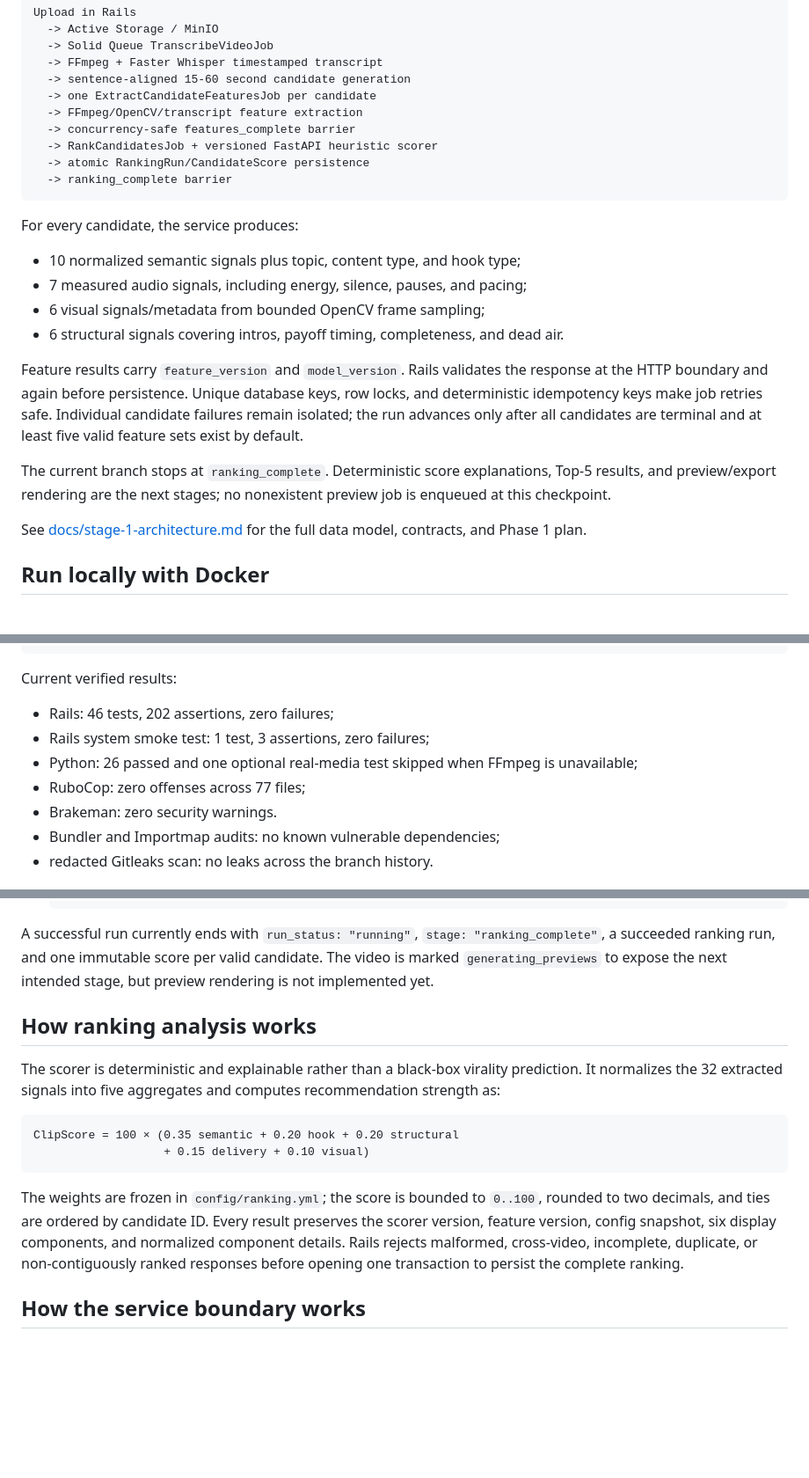
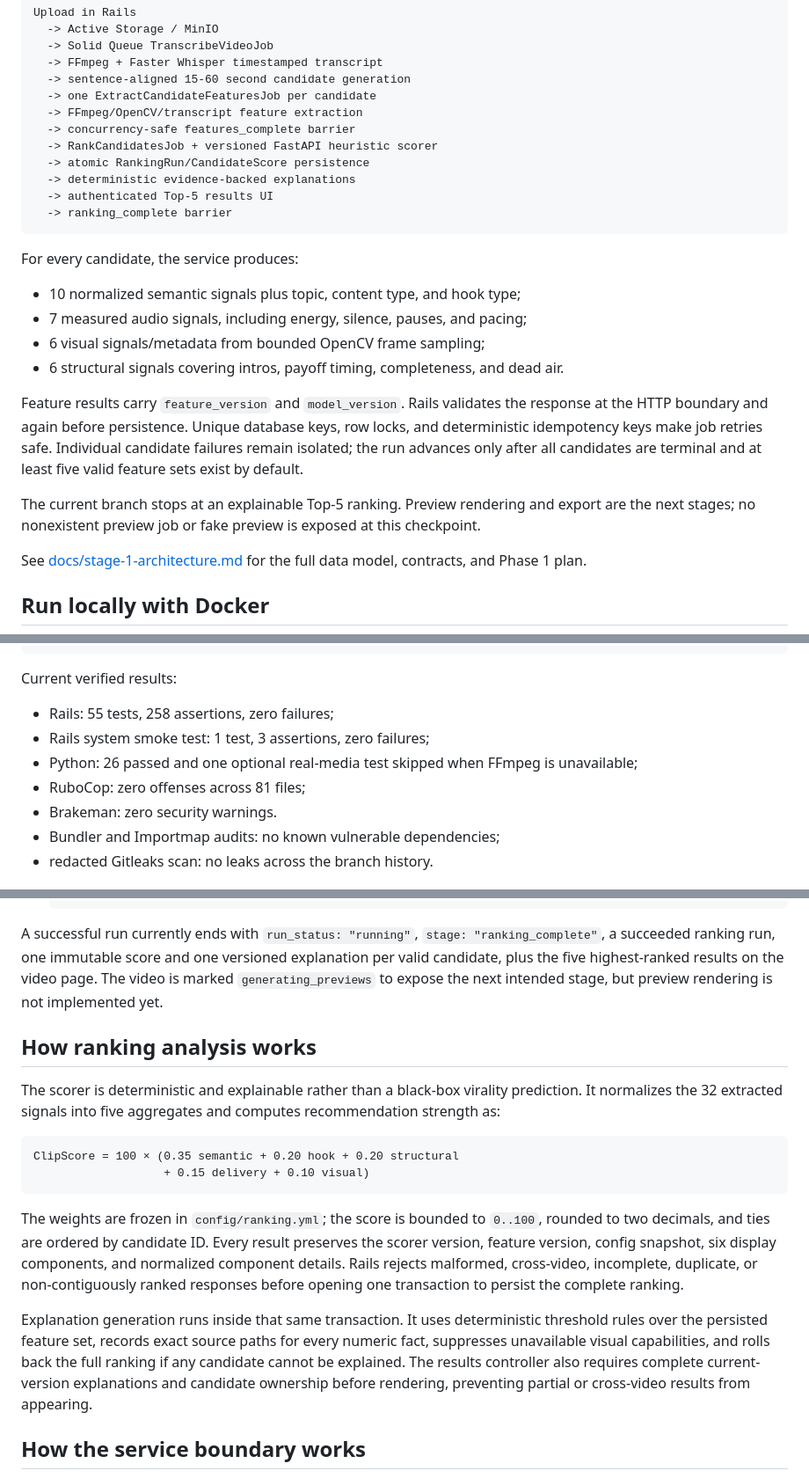
Before and after one commit to wajeeh-alam/cliprank, a Markdown page: README.md, 3 parts joined by grey strips. Shown at 88% size. GitHub-like rendering; blank space fills up the shorter version.

Commit message:
docs: document explainable Top-5 results

````diff
--- a/README.md
+++ b/README.md
@@ -19,6 +19,8 @@ Upload in Rails
   -> concurrency-safe features_complete barrier
   -> RankCandidatesJob + versioned FastAPI heuristic scorer
   -> atomic RankingRun/CandidateScore persistence
+  -> deterministic evidence-backed explanations
+  -> authenticated Top-5 results UI
   -> ranking_complete barrier
 ```
 
@@ -35,9 +37,9 @@ keys, row locks, and deterministic idempotency keys make job retries safe.
 Individual candidate failures remain isolated; the run advances only after all
 candidates are terminal and at least five valid feature sets exist by default.
 
-The current branch stops at `ranking_complete`. Deterministic score
-explanations, Top-5 results, and preview/export rendering are the next stages;
-no nonexistent preview job is enqueued at this checkpoint.
+The current branch stops at an explainable Top-5 ranking. Preview rendering and
+export are the next stages; no nonexistent preview job or fake preview is
+exposed at this checkpoint.
 
 See [docs/stage-1-architecture.md](docs/stage-1-architecture.md) for the full
 data model, contracts, and Phase 1 plan.
@@ -135,10 +137,10 @@ docker run --rm \
 
 Current verified results:
 
-- Rails: 46 tests, 202 assertions, zero failures;
+- Rails: 55 tests, 258 assertions, zero failures;
 - Rails system smoke test: 1 test, 3 assertions, zero failures;
 - Python: 26 passed and one optional real-media test skipped when FFmpeg is unavailable;
-- RuboCop: zero offenses across 77 files;
+- RuboCop: zero offenses across 81 files;
 - Brakeman: zero security warnings.
 - Bundler and Importmap audits: no known vulnerable dependencies;
 - redacted Gitleaks scan: no leaks across the branch history.
@@ -179,9 +181,10 @@ Current verified results:
    ```
 
 A successful run currently ends with `run_status: "running"`,
-`stage: "ranking_complete"`, a succeeded ranking run, and one immutable score
-per valid candidate. The video is marked `generating_previews` to expose the
-next intended stage, but preview rendering is not implemented yet.
+`stage: "ranking_complete"`, a succeeded ranking run, one immutable score and
+one versioned explanation per valid candidate, plus the five highest-ranked
+results on the video page. The video is marked `generating_previews` to expose
+the next intended stage, but preview rendering is not implemented yet.
 
 ## How ranking analysis works
 
@@ -201,6 +204,13 @@ display components, and normalized component details. Rails rejects malformed,
 cross-video, incomplete, duplicate, or non-contiguously ranked responses before
 opening one transaction to persist the complete ranking.
 
+Explanation generation runs inside that same transaction. It uses deterministic
+threshold rules over the persisted feature set, records exact source paths for
+every numeric fact, suppresses unavailable visual capabilities, and rolls back
+the full ranking if any candidate cannot be explained. The results controller
+also requires complete current-version explanations and candidate ownership
+before rendering, preventing partial or cross-video results from appearing.
+
 ## How the service boundary works
 
 Rails sends authenticated internal requests containing `contract_version`, a
````
